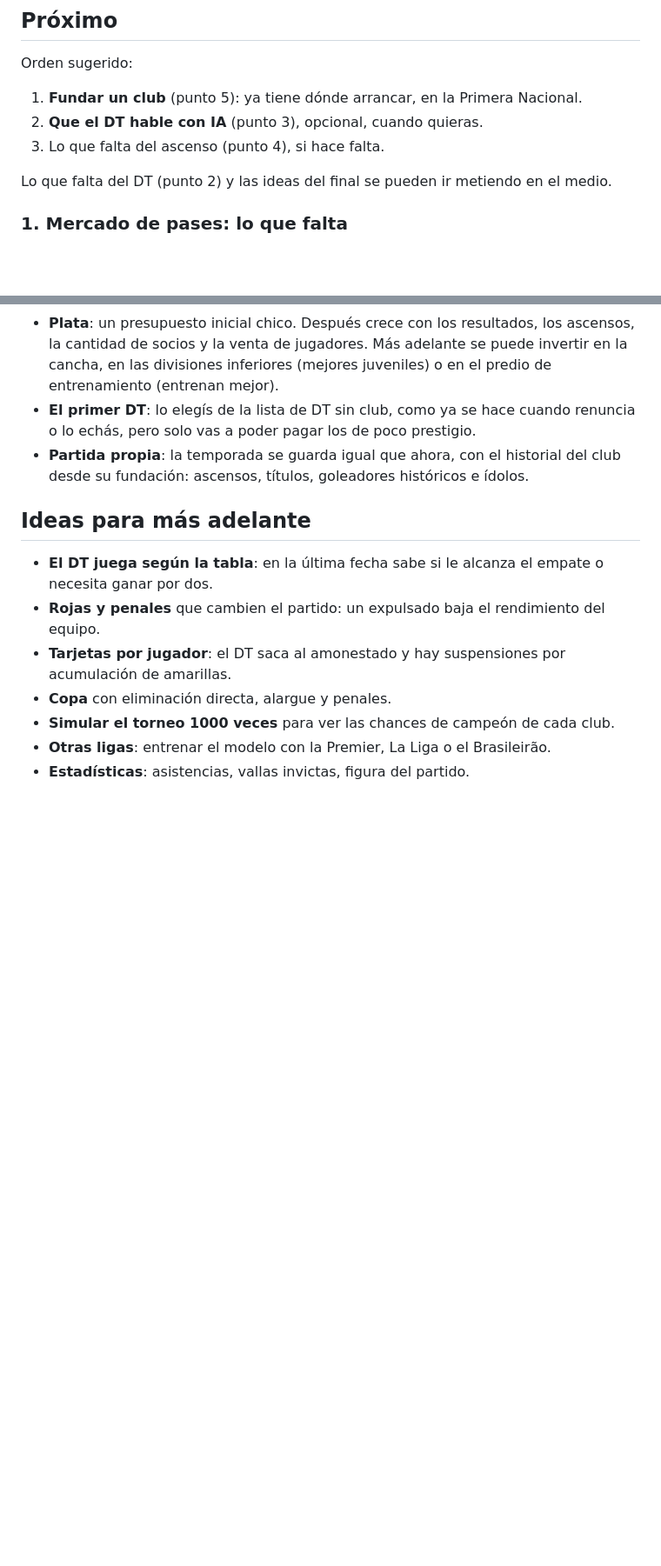
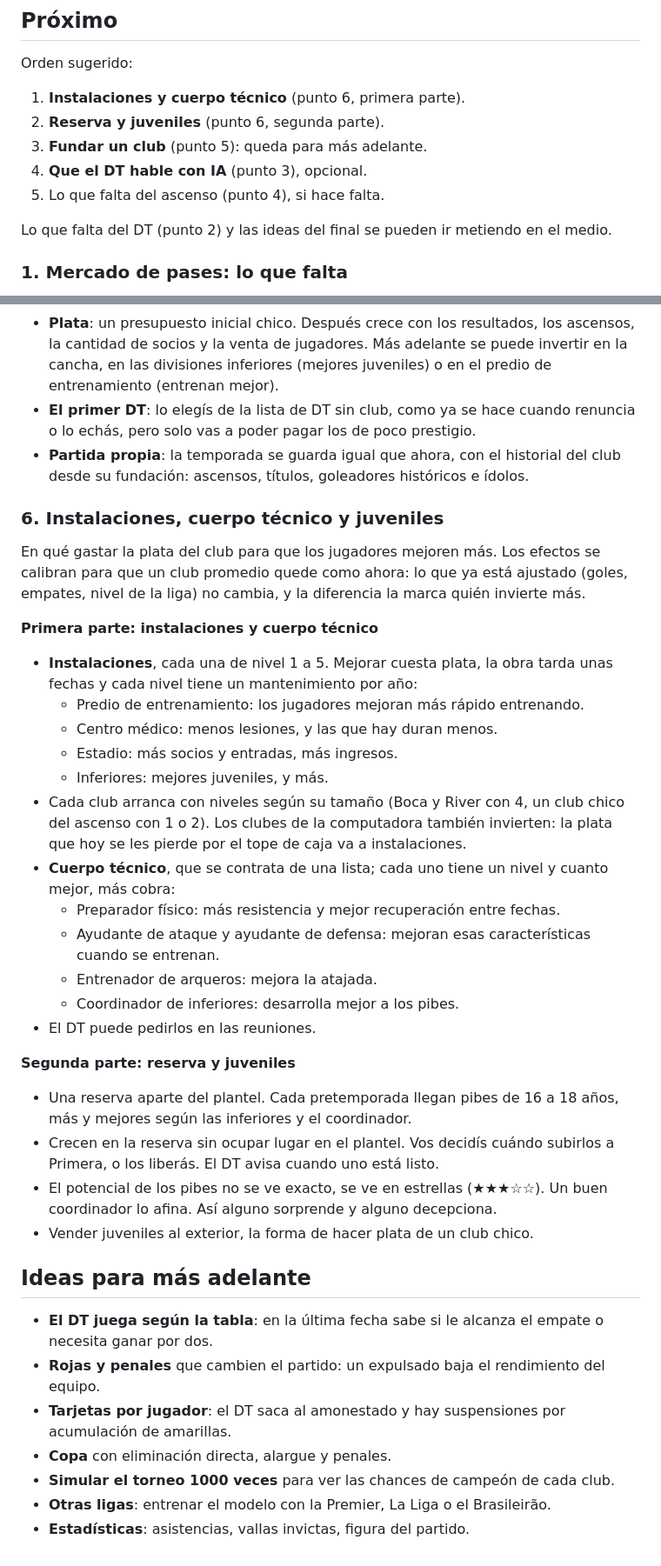
Before and after one commit to gmatiascr62/Celu_futbol, a Markdown page: ROADMAP.md, 2 parts joined by grey strips. Shown at 87% size. Drawn GitHub-style; blank space fills up the shorter version.

Commit message:
Roadmap: instalaciones, cuerpo técnico y juveniles
Co-Authored-By: Claude Opus 5.5 <noreply@anthropic.com>
Claude-Session: https://claude.ai/code/session_01CbFMkGfracbVmKrH9VwYSU

```diff
--- a/ROADMAP.md
+++ b/ROADMAP.md
@@ -34,10 +34,11 @@ plata, compras, ventas y si sigue o no en el cargo son tuyas.
 
 Orden sugerido:
 
-1. **Fundar un club** (punto 5): ya tiene dónde arrancar, en la Primera
-   Nacional.
-2. **Que el DT hable con IA** (punto 3), opcional, cuando quieras.
-3. Lo que falta del ascenso (punto 4), si hace falta.
+1. **Instalaciones y cuerpo técnico** (punto 6, primera parte).
+2. **Reserva y juveniles** (punto 6, segunda parte).
+3. **Fundar un club** (punto 5): queda para más adelante.
+4. **Que el DT hable con IA** (punto 3), opcional.
+5. Lo que falta del ascenso (punto 4), si hace falta.
 
 Lo que falta del DT (punto 2) y las ideas del final se pueden ir metiendo
 en el medio.
@@ -107,6 +111,44 @@ hacer cuando quieras.
   historial del club desde su fundación: ascensos, títulos, goleadores
   históricos e ídolos.
 
+### 6. Instalaciones, cuerpo técnico y juveniles
+En qué gastar la plata del club para que los jugadores mejoren más.
+Los efectos se calibran para que un club promedio quede como ahora: lo
+que ya está ajustado (goles, empates, nivel de la liga) no cambia, y la
+diferencia la marca quién invierte más.
+
+**Primera parte: instalaciones y cuerpo técnico**
+
+- **Instalaciones**, cada una de nivel 1 a 5. Mejorar cuesta plata, la
+  obra tarda unas fechas y cada nivel tiene un mantenimiento por año:
+  - Predio de entrenamiento: los jugadores mejoran más rápido entrenando.
+  - Centro médico: menos lesiones, y las que hay duran menos.
+  - Estadio: más socios y entradas, más ingresos.
+  - Inferiores: mejores juveniles, y más.
+- Cada club arranca con niveles según su tamaño (Boca y River con 4, un
+  club chico del ascenso con 1 o 2). Los clubes de la computadora también
+  invierten: la plata que hoy se les pierde por el tope de caja va a
+  instalaciones.
+- **Cuerpo técnico**, que se contrata de una lista; cada uno tiene un
+  nivel y cuanto mejor, más cobra:
+  - Preparador físico: más resistencia y mejor recuperación entre fechas.
+  - Ayudante de ataque y ayudante de defensa: mejoran esas
+    características cuando se entrenan.
+  - Entrenador de arqueros: mejora la atajada.
+  - Coordinador de inferiores: desarrolla mejor a los pibes.
+- El DT puede pedirlos en las reuniones.
+
+**Segunda parte: reserva y juveniles**
+
+- Una reserva aparte del plantel. Cada pretemporada llegan pibes de 16 a
+  18 años, más y mejores según las inferiores y el coordinador.
+- Crecen en la reserva sin ocupar lugar en el plantel. Vos decidís cuándo
+  subirlos a Primera, o los liberás. El DT avisa cuando uno está listo.
+- El potencial de los pibes no se ve exacto, se ve en estrellas
+  (★★★☆☆). Un buen coordinador lo afina. Así alguno sorprende y alguno
+  decepciona.
+- Vender juveniles al exterior, la forma de hacer plata de un club chico.
+
 ## Ideas para más adelante
 
 - **El DT juega según la tabla**: en la última fecha sabe si le alcanza el
```
Also changed, not shown: other parts of ROADMAP.md (+3 -0 lines).
